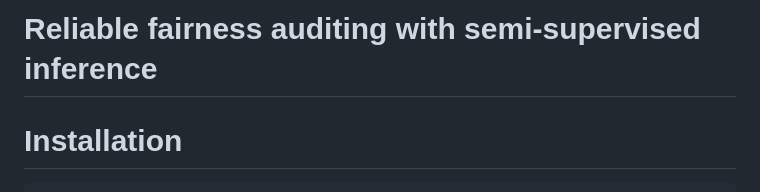
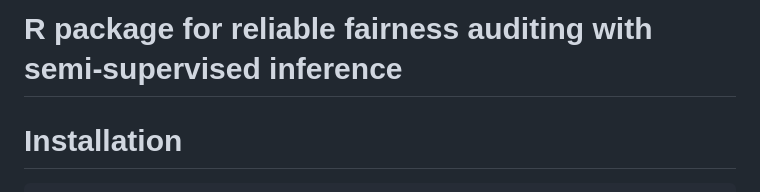
Before and after one commit to jianhuig/Infairness, a Markdown page: README.md, the part around the change. Drawn GitHub-style.

```diff
--- a/README.md
+++ b/README.md
@@ -1,4 +1,4 @@
-# Reliable fairness auditing with semi-supervised inference
+# R package for reliable fairness auditing with semi-supervised inference
 
 
 # Installation
```
